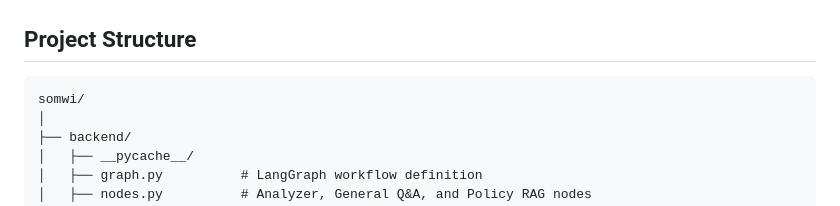
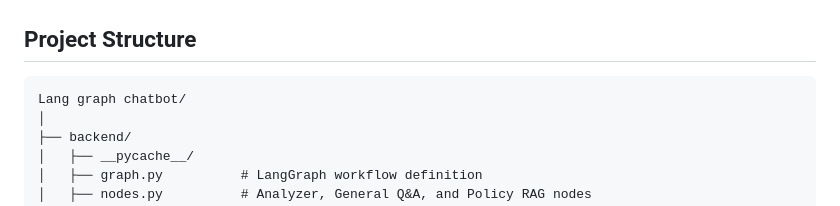
Before and after one commit to SOWMIYA-GOWDA/Chatbot-with-RAG-Session-Memory, a Markdown page: README.md, the part around the change. Drawn GitHub-style.

````diff
--- a/README.md
+++ b/README.md
@@ -44,7 +44,7 @@ The LangGraph consists of **three mandatory nodes**:
 ---
 ## Project Structure
 ```text
-somwi/
+Lang graph chatbot/
 │
 ├── backend/
 │   ├── __pycache__/
````
